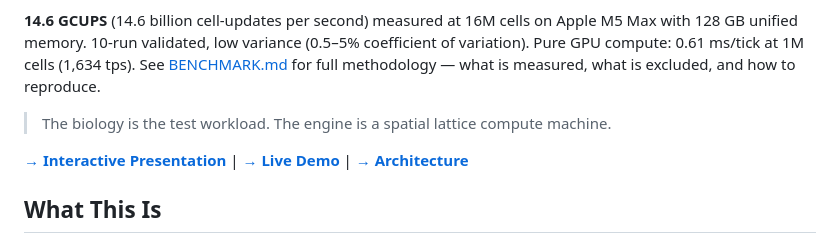
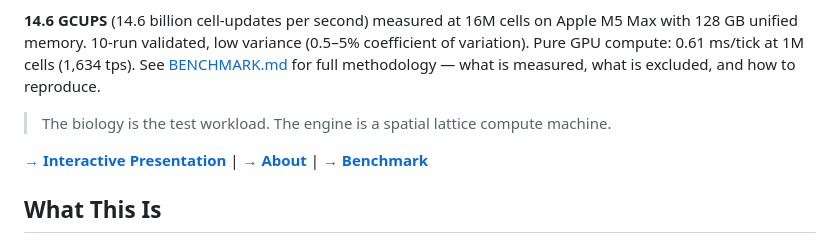
Before and after one commit to norayr-m/savanna-engine, a Markdown page: README.md, the part around the change. Rendered like a GitHub page.

Commit message:
Fix dead links in README
Co-Authored-By: Claude Opus 4.6 (1M context) <noreply@anthropic.com>

```diff
--- a/README.md
+++ b/README.md
@@ -10,7 +10,7 @@ An ultra-scale spatial computation engine running on Apple Metal, featuring lock
 
 > The biology is the test workload. The engine is a spatial lattice compute machine.
 
-[**→ Interactive Presentation**](index.html) | [**→ Live Demo**](savanna_live.html) | [**→ Architecture**](../SPEC_SimRecorder.md)
+[**→ Interactive Presentation**](index.html) | [**→ About**](about.html) | [**→ Benchmark**](BENCHMARK.md)
 
 ## What This Is
 
```
